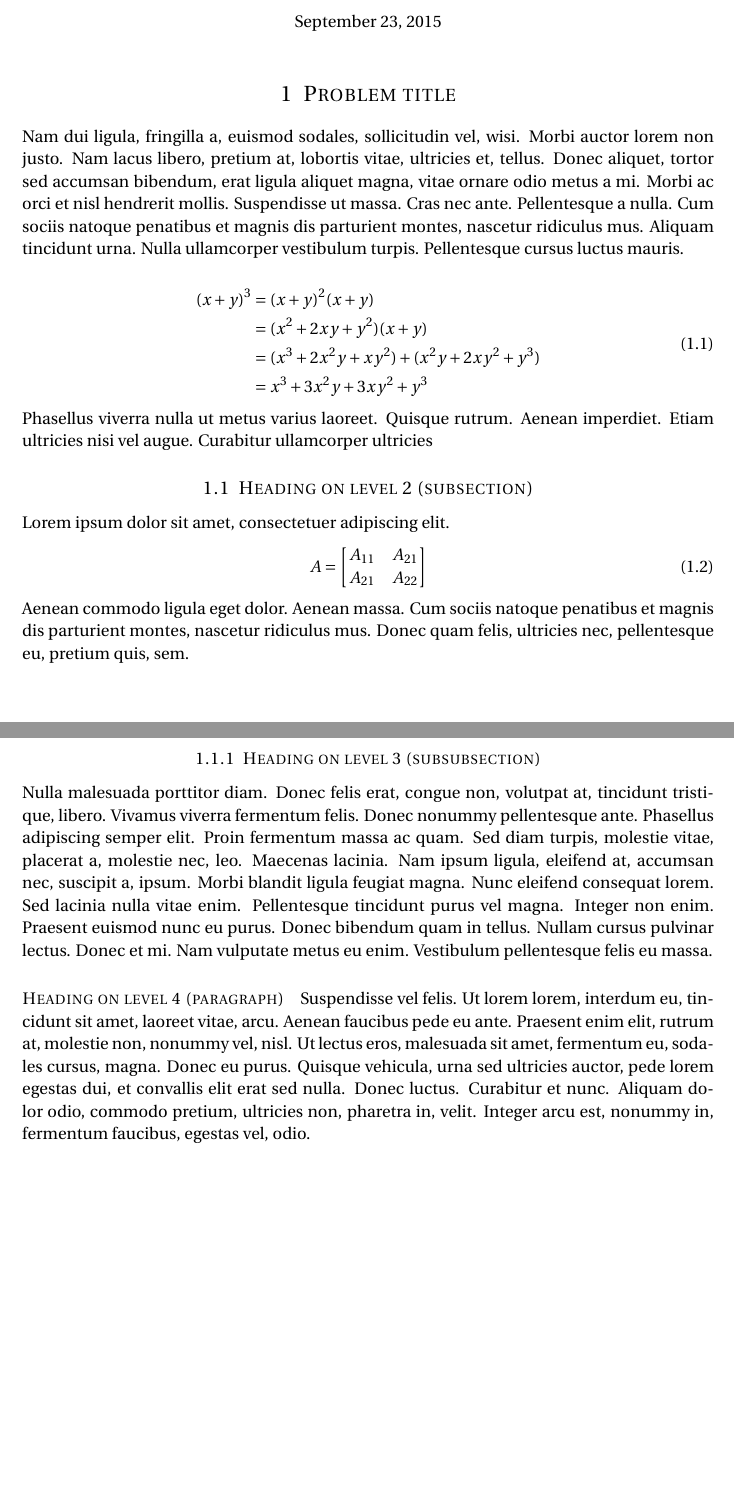
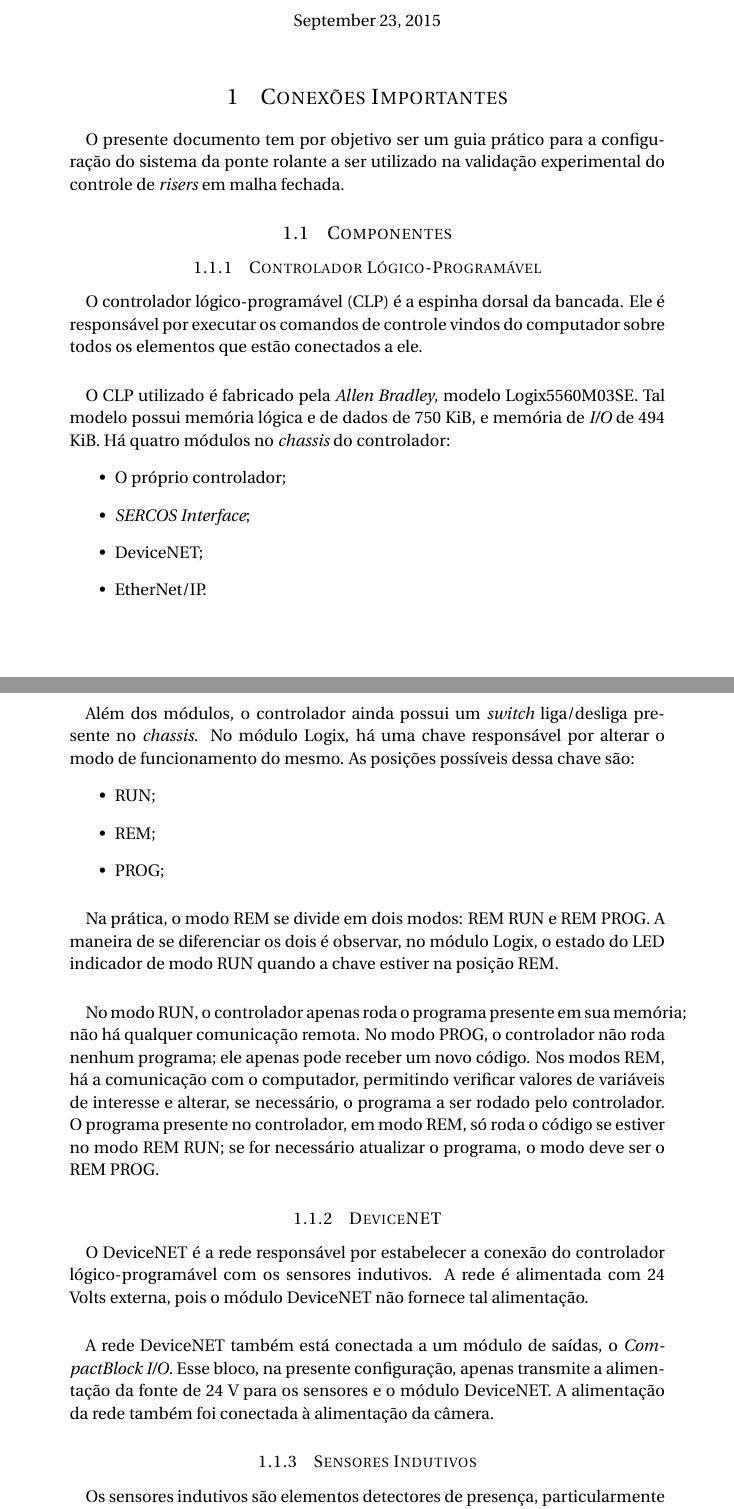
Before and after one commit to emanuelbarroso/tg_mecatronica_risers, a LaTeX document (Guias/Hardware/hardware.tex): two parts of pages 1 and 2 of 2 before the commit and two parts of pages 1 and 2 of 3 after it, joined at a grey line, cut so that both start at the same text, the shorter picture padded with empty space. Compiled offline with pdfLaTeX.

Commit message:
Nova versão do guia de conexões - Comentários sobre componentes

```diff
--- a/Guias/Hardware/hardware.tex
+++ b/Guias/Hardware/hardware.tex
@@ -18,9 +18,10 @@
 %	PACKAGES AND OTHER DOCUMENT CONFIGURATIONS
 %----------------------------------------------------------------------------------------
 
-\documentclass[paper=a4, fontsize=11pt]{scrartcl} % A4 paper and 11pt font size
+\documentclass[a4paper,11pt]{article} % A4 paper and 11pt font size
 
 \usepackage[T1]{fontenc} % Use 8-bit encoding that has 256 glyphs
+\usepackage[utf8]{inputenc}
 \usepackage{fourier} % Use the Adobe Utopia font for the document - comment this line to return to the LaTeX default
 \usepackage[english]{babel} % English language/hyphenation
 \usepackage{amsmath,amsfonts,amsthm} % Math packages
@@ -54,13 +55,13 @@
 
 \title{
 \normalfont \normalsize
-\textsc{university, school or department name} \\ [25pt] % Your university, school and/or department name(s)
+\textsc{Universidade de Brasília} \\ [25pt] % Your university, school and/or department name(s)
 \horrule{0.5pt} \\[0.4cm] % Thin top horizontal rule
-\huge Assignment Title \\ % The assignment title
+\huge Configurando a Ponte Rolante \\ % The assignment title
 \horrule{2pt} \\[0.5cm] % Thick bottom horizontal rule
 }
 
-\author{John Smith} % Your name
+\author{Ataias Pereira Reis \\ Emanuel Pereira Barroso Neto} % Your name
 
 \date{\normalsize\today} % Today's date or a custom date
 
@@ -72,44 +73,44 @@
 %	PROBLEM 1
 %----------------------------------------------------------------------------------------
 
-\section{Problem title}
-
-\lipsum[2] % Dummy text
-
-\begin{align}
-\begin{split}
-(x+y)^3 	&= (x+y)^2(x+y)\\
-&=(x^2+2xy+y^2)(x+y)\\
-&=(x^3+2x^2y+xy^2) + (x^2y+2xy^2+y^3)\\
-&=x^3+3x^2y+3xy^2+y^3
-\end{split}
-\end{align}
-
-Phasellus viverra nulla ut metus varius laoreet. Quisque rutrum. Aenean imperdiet. Etiam ultricies nisi vel augue. Curabitur ullamcorper ultricies
+\section{Conexões Importantes}
+\paragraph{} O presente documento tem por objetivo ser um guia prático para a configuração do sistema da ponte rolante a ser utilizado na validação experimental do controle de \textit{risers} em malha fechada.
 
 %------------------------------------------------
 
-\subsection{Heading on level 2 (subsection)}
-
-Lorem ipsum dolor sit amet, consectetuer adipiscing elit.
-\begin{align}
-A =
-\begin{bmatrix}
-A_{11} & A_{21} \\
-A_{21} & A_{22}
-\end{bmatrix}
-\end{align}
-Aenean commodo ligula eget dolor. Aenean massa. Cum sociis natoque penatibus et magnis dis parturient montes, nascetur ridiculus mus. Donec quam felis, ultricies nec, pellentesque eu, pretium quis, sem.
+\subsection{Componentes}
 
 %------------------------------------------------
 
-\subsubsection{Heading on level 3 (subsubsection)}
+\subsubsection{Controlador Lógico-Programável}
+\paragraph{} O controlador lógico-programável (CLP) é a espinha dorsal da bancada. Ele é responsável por executar os comandos de controle vindos do computador sobre todos os elementos que estão conectados a ele.
+\paragraph{} O CLP utilizado é fabricado pela \textit{Allen Bradley}, modelo Logix5560M03SE. Tal modelo possui memória lógica e de dados de 750 KiB, e memória de \textit{I/O} de 494 KiB. Há quatro módulos no \textit{chassis} do controlador:
+\begin{itemize}
+  \item O próprio controlador;
+  \item \textit{SERCOS Interface};
+  \item DeviceNET;
+  \item EtherNet/IP.
+\end{itemize}
+\paragraph{} Além dos módulos, o controlador ainda possui um \textit{switch} liga/desliga presente no \textit{chassis}. No módulo Logix, há uma chave responsável por alterar o modo de funcionamento do mesmo. As posições possíveis dessa chave são:
+\begin{itemize}
+  \item RUN;
+  \item REM;
+  \item PROG;
+\end{itemize}
+\paragraph{} Na prática, o modo REM se divide em dois modos: REM RUN e REM PROG. A maneira de se diferenciar os dois é observar, no módulo Logix, o estado do LED indicador de modo RUN quando a chave estiver na posição REM.
+\paragraph{} No modo RUN, o controlador apenas roda o programa presente em sua memória; não há qualquer comunicação remota. No modo PROG, o controlador não roda nenhum programa; ele apenas pode receber um novo código. Nos modos REM, há a comunicação com o computador, permitindo verificar valores de variáveis de interesse e alterar, se necessário, o programa a ser rodado pelo controlador. O programa presente no controlador, em modo REM, só roda o código se estiver no modo REM RUN; se for necessário atualizar o programa, o modo deve ser o REM PROG.
 
-\lipsum[3] % Dummy text
+\subsubsection{DeviceNET}
+\paragraph{} O DeviceNET é a rede responsável por estabelecer a conexão do controlador lógico-programável com os sensores indutivos. A rede é alimentada com 24 Volts externa, pois o módulo DeviceNET não fornece tal alimentação.
+\paragraph{} A rede DeviceNET também está conectada a um módulo de saídas, o \textit{CompactBlock I/O}. Esse bloco, na presente configuração, apenas transmite a alimentação da fonte de 24 V para os sensores e o módulo DeviceNET. A alimentação da rede também foi conectada à alimentação da câmera.
 
-\paragraph{Heading on level 4 (paragraph)}
+\subsubsection{Sensores Indutivos}
+\paragraph{} Os sensores indutivos são elementos detectores de presença, particularmente de objetos metálicos. Eles funcionam através da variação de campo magnético ocasionada pela presença do objeto a ser identificado. Tal variação de campo magnético provoca uma variação de corrente dentro do sensor, alterando seu estado.
+\paragraph{} Na presente bancada, há 6 sensores indutivos da família 871TM, fabricados pela \textit{Allen Bradley}. Eles são alimentados com tensão de 24 V, que está dentro dos limites padrão. São sensores feitos de aço, adaptados a ambientes industriais.
 
-\lipsum[6] % Dummy text
+\subsection{Cuidados com a conexão}
+\paragraph{} Para que o sistema funcione corretamente, alguns cuidados devem ser tomados:
+
 
 %----------------------------------------------------------------------------------------
 %	PROBLEM 2
```
